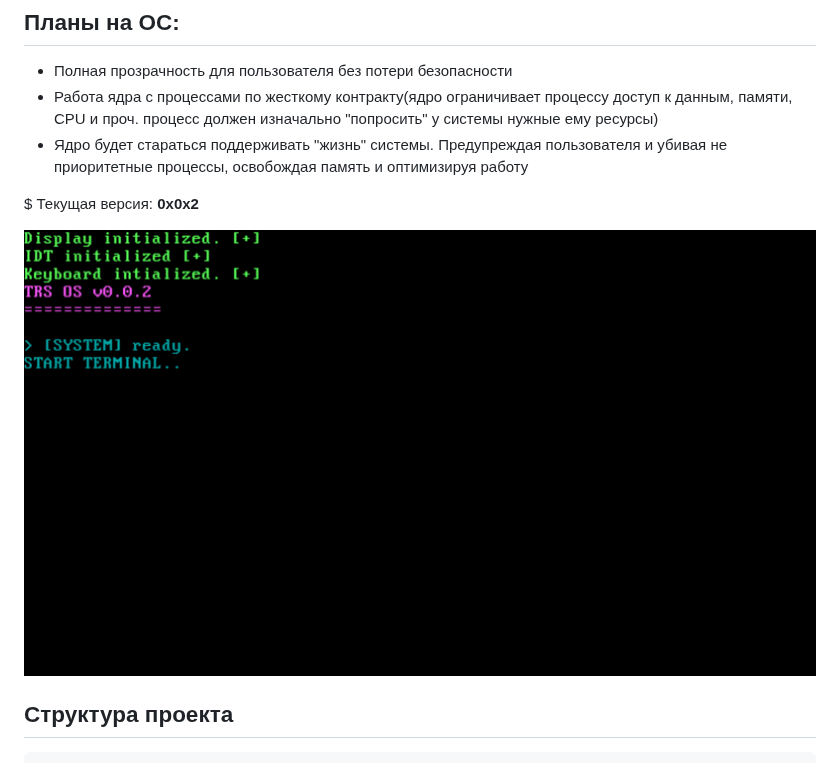
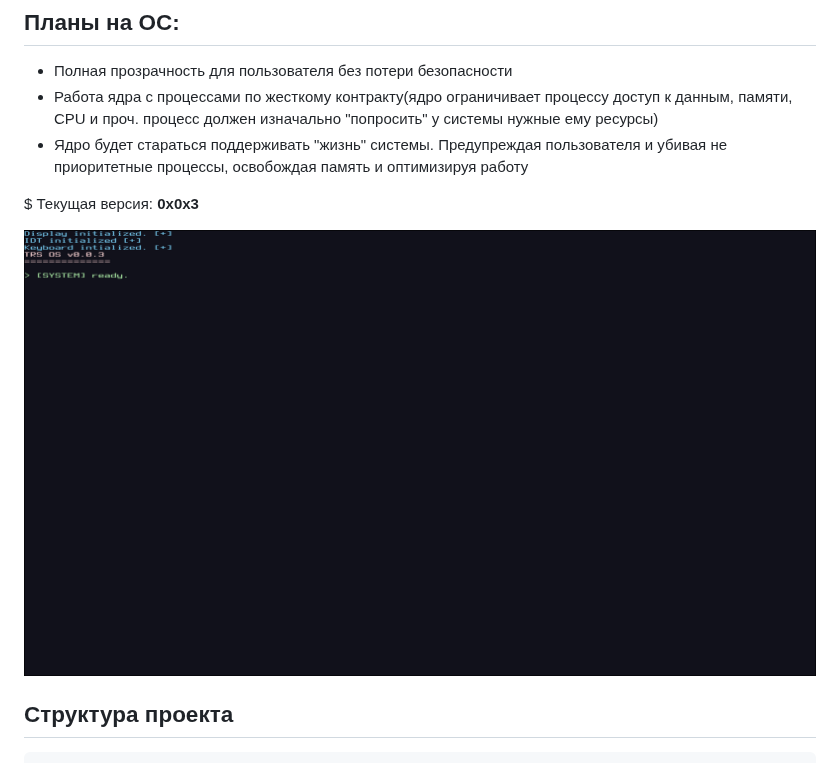
Before and after one commit to Tse-Zar/TRS, a Markdown page: README.md, the part around the change. GitHub-like rendering; pictures changed too: system.png.

```diff
--- a/README.md
+++ b/README.md
@@ -9,7 +9,7 @@
 - Работа ядра с процессами по жесткому контракту(ядро ограничивает процессу доступ к данным, памяти, CPU и проч. процесс должен изначально "попросить" у системы нужные ему ресурсы)
 - Ядро будет стараться поддерживать "жизнь" системы. Предупреждая пользователя и убивая не приоритетные процессы, освобождая память и оптимизируя работу
 
-$ Текущая версия: **0x0x2**
+$ Текущая версия: **0x0x3**
 
 ![Shot](system.png)
 
```
Also changed, not shown: 11 other files.
